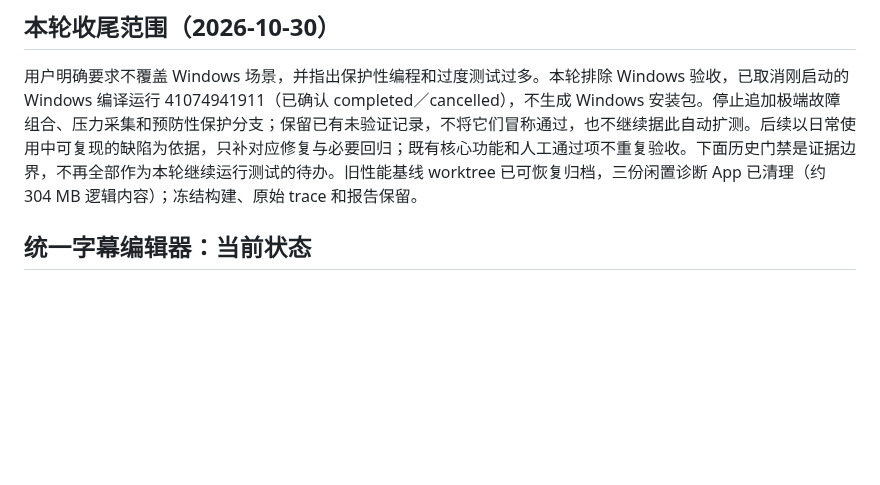
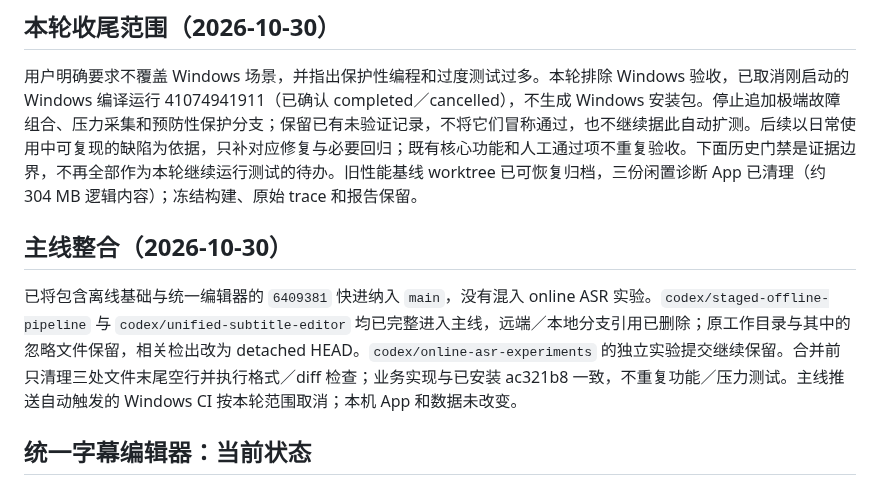
Before and after one commit to chai-yinfeng/Atogaki_Subtitle, a Markdown page: docs/roadmap.md, the part around the change. Drawn GitHub-style; blank space fills up the shorter version.

Commit message:
Record delivered editor integration and development branch cleanup

```diff
--- a/docs/roadmap.md
+++ b/docs/roadmap.md
@@ -11,6 +11,10 @@ _最后更新：2026-10-30_
 ## 本轮收尾范围（2026-10-30）
 
 用户明确要求不覆盖 Windows 场景，并指出保护性编程和过度测试过多。本轮排除 Windows 验收，已取消刚启动的 Windows 编译运行 41074941911（已确认 completed／cancelled），不生成 Windows 安装包。停止追加极端故障组合、压力采集和预防性保护分支；保留已有未验证记录，不将它们冒称通过，也不继续据此自动扩测。后续以日常使用中可复现的缺陷为依据，只补对应修复与必要回归；既有核心功能和人工通过项不重复验收。下面历史门禁是证据边界，不再全部作为本轮继续运行测试的待办。旧性能基线 worktree 已可恢复归档，三份闲置诊断 App 已清理（约 304 MB 逻辑内容）；冻结构建、原始 trace 和报告保留。
+
+## 主线整合（2026-10-30）
+
+已将包含离线基础与统一编辑器的 `6409381` 快进纳入 `main`，没有混入 online ASR 实验。`codex/staged-offline-pipeline` 与 `codex/unified-subtitle-editor` 均已完整进入主线，远端／本地分支引用已删除；原工作目录与其中的忽略文件保留，相关检出改为 detached HEAD。`codex/online-asr-experiments` 的独立实验提交继续保留。合并前只清理三处文件末尾空行并执行格式／diff 检查；业务实现与已安装 ac321b8 一致，不重复功能／压力测试。主线推送自动触发的 Windows CI 按本轮范围取消；本机 App 和数据未改变。
 
 ## 统一字幕编辑器：当前状态
 
```
